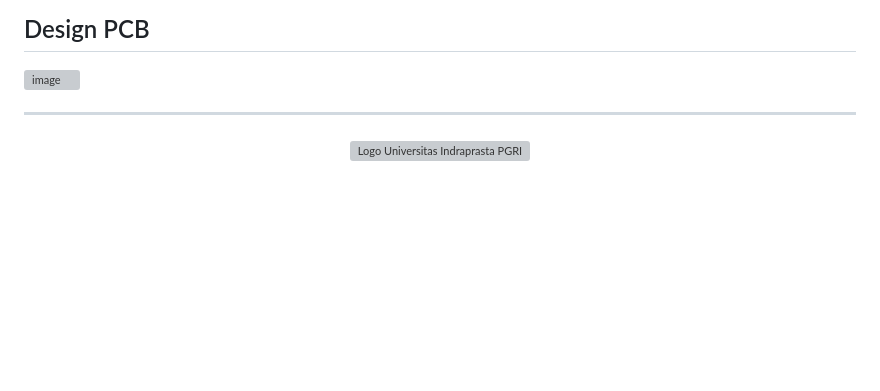
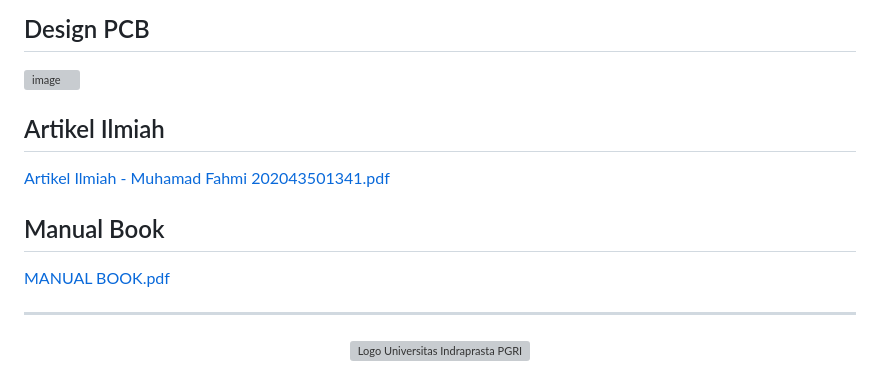
Before and after one commit to muhamad-fahmi/Smart.Extension, a Markdown page: README.md, the part around the change. Rendered like a GitHub page; blank space fills up the shorter version; grey boxes are pictures that could not be loaded.

Commit message:
Update README.md add artikel ilmiah & manual Book

```diff
--- a/README.md
+++ b/README.md
@@ -50,6 +50,12 @@
 
 <img width="440" alt="image" src="https://github.com/user-attachments/assets/e3bf77af-5448-4215-9e94-1aa27e3b65c5">
 
+## Artikel Ilmiah
+[Artikel Ilmiah - Muhamad Fahmi 202043501341.pdf](https://github.com/user-attachments/files/17408838/Artikel.Ilmiah.-.Muhamad.Fahmi.202043501341.pdf)
+
+## Manual Book
+[MANUAL BOOK.pdf](https://github.com/user-attachments/files/17408877/MANUAL.BOOK.pdf)
+
 <!--
 ## Kontribusi
 
```
